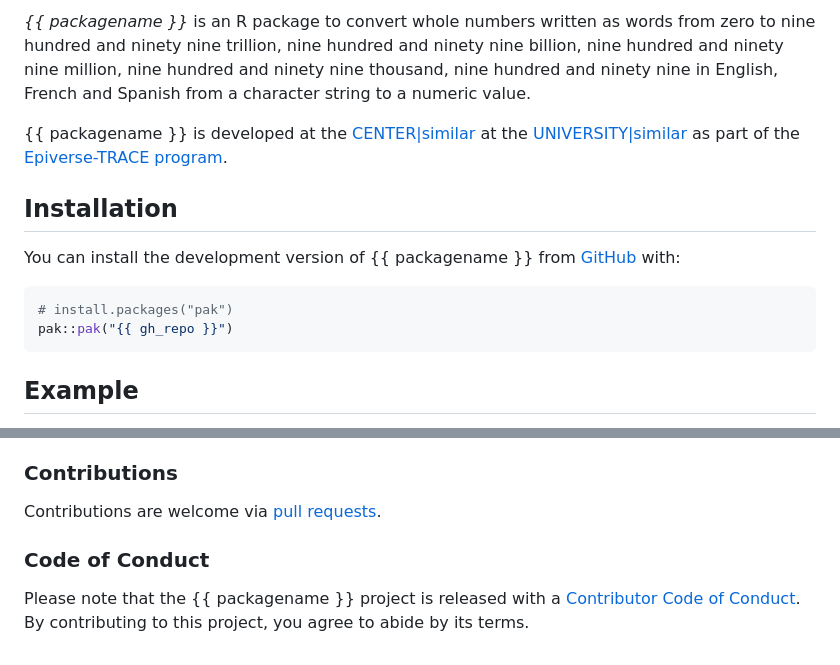
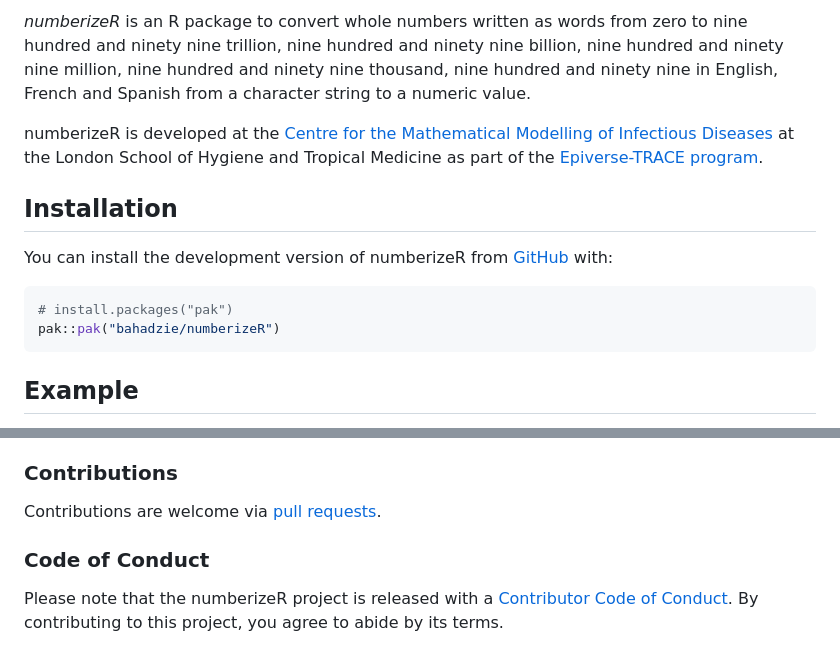
Before and after one commit to epiverse-trace/numberize, a Markdown page: README.md, 2 parts joined by grey strips. Drawn GitHub-style.

Commit message:
Automatic readme update

````diff
--- a/README.md
+++ b/README.md
@@ -22,25 +18,27 @@ coverage](https://codecov.io/gh/%7B%7B%20gh_repo%20%7D%7D/branch/main/graph/badg
 <!-- badges: end -->
 
-*{{ packagename }}* is an R package to convert whole numbers written as
-words from zero to nine hundred and ninety nine trillion, nine hundred
-and ninety nine billion, nine hundred and ninety nine million, nine
-hundred and ninety nine thousand, nine hundred and ninety nine in
-English, French and Spanish from a character string to a numeric value.
+*numberizeR* is an R package to convert whole numbers written as words
+from zero to nine hundred and ninety nine trillion, nine hundred and
+ninety nine billion, nine hundred and ninety nine million, nine hundred
+and ninety nine thousand, nine hundred and ninety nine in English,
+French and Spanish from a character string to a numeric value.
 
 <!-- This sentence is optional and can be removed -->
 
-{{ packagename }} is developed at the [CENTER|similar](url) at the
-[UNIVERSITY|similar](url) as part of the [Epiverse-TRACE
-program](https://data.org/initiatives/epiverse/).
+numberizeR is developed at the [Centre for the Mathematical Modelling of
+Infectious
+Diseases](https://www.lshtm.ac.uk/research/centres/centre-mathematical-modelling-infectious-diseases)
+at the London School of Hygiene and Tropical Medicine as part of the
+[Epiverse-TRACE program](https://data.org/initiatives/epiverse/).
 
 ## Installation
 
-You can install the development version of {{ packagename }} from
+You can install the development version of numberizeR from
 [GitHub](https://github.com/) with:
 
 ``` r
 # install.packages("pak")
-pak::pak("{{ gh_repo }}")
+pak::pak("bahadzie/numberizeR")
 ```
 
 ## Example
@@ -77,7 +75,7 @@ requests](https://github.com/%7B%7B%20gh_repo%20%7D%7D/pulls).
 
 ### Code of Conduct
 
-Please note that the {{ packagename }} project is released with a
-[Contributor Code of
+Please note that the numberizeR project is released with a [Contributor
+Code of
 Conduct](https://github.com/epiverse-trace/.github/blob/main/CODE_OF_CONDUCT.md).
 By contributing to this project, you agree to abide by its terms.
````
Also changed, not shown: other parts of README.md (+5 -9 lines).
